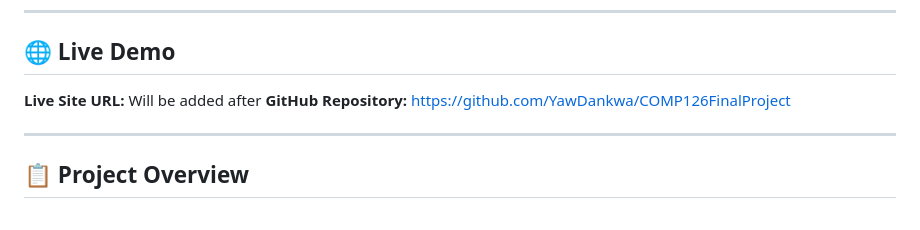
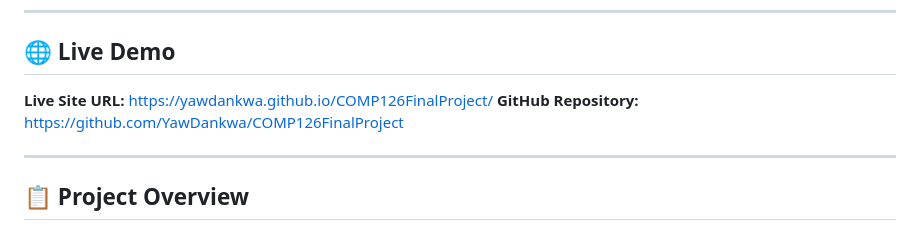
Before and after one commit to YawDankwa/COMP126FinalProject, a Markdown page: README.md, the part around the change. GitHub-like rendering.

Commit message:
Add live site URL to README

```diff
--- a/README.md
+++ b/README.md
@@ -9,7 +9,7 @@ A personal book sharing website where I share books from my collection with anyo
 
 ## 🌐 Live Demo
 
-**Live Site URL:**  Will be added after
+**Live Site URL:** https://yawdankwa.github.io/COMP126FinalProject/
 **GitHub Repository:** https://github.com/YawDankwa/COMP126FinalProject
 
 ---
```
